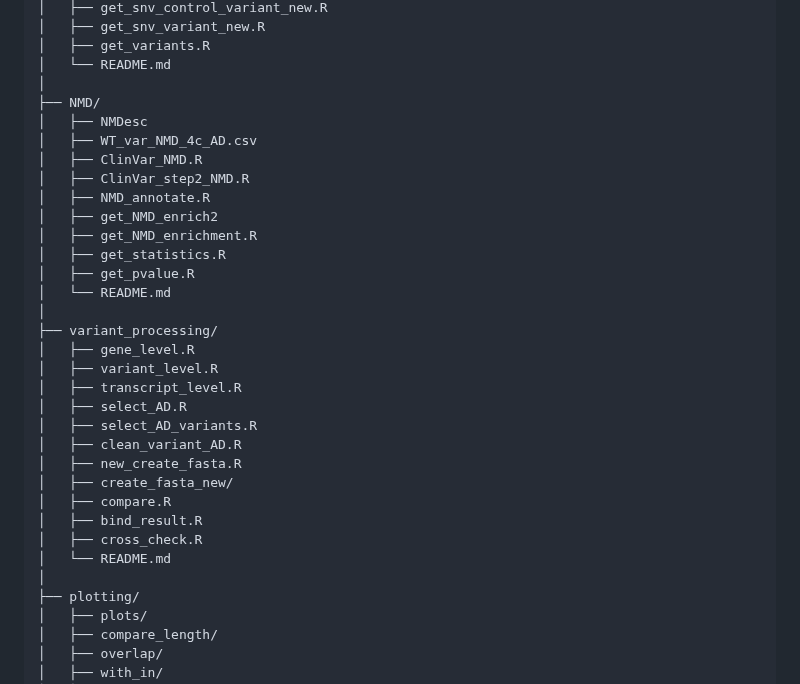
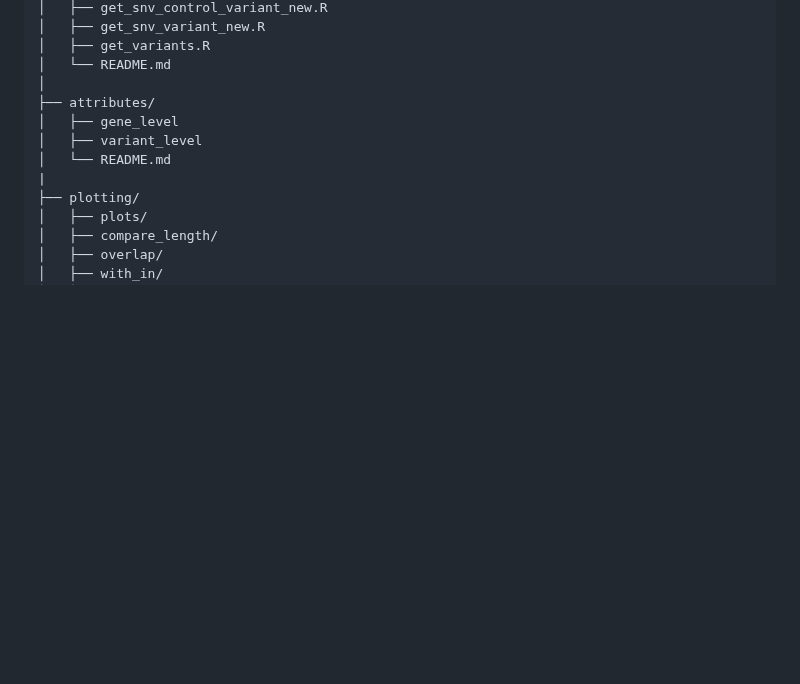
Before and after one commit to CobanAkdemirlab/NMDescapediseasegene_paper, a Markdown page: README.md, the part around the change. Rendered like a GitHub page; blank space fills up the shorter version.

Commit message:
Update README to reflect new directory structure
Removed NMD directory and updated file structure.

```diff
--- a/README.md
+++ b/README.md
@@ -79,32 +79,11 @@ NMDesc/
 │   ├── get_variants.R
 │   └── README.md
 │
-├── NMD/
-│   ├── NMDesc
-│   ├── WT_var_NMD_4c_AD.csv
-│   ├── ClinVar_NMD.R
-│   ├── ClinVar_step2_NMD.R
-│   ├── NMD_annotate.R
-│   ├── get_NMD_enrich2
-│   ├── get_NMD_enrichment.R
-│   ├── get_statistics.R
-│   ├── get_pvalue.R
+├── attributes/
+│   ├── gene_level
+│   ├── variant_level
 │   └── README.md
-│
-├── variant_processing/
-│   ├── gene_level.R
-│   ├── variant_level.R
-│   ├── transcript_level.R
-│   ├── select_AD.R
-│   ├── select_AD_variants.R
-│   ├── clean_variant_AD.R
-│   ├── new_create_fasta.R
-│   ├── create_fasta_new/
-│   ├── compare.R
-│   ├── bind_result.R
-│   ├── cross_check.R
-│   └── README.md
-│
+|
 ├── plotting/
 │   ├── plots/
 │   ├── compare_length/
```
